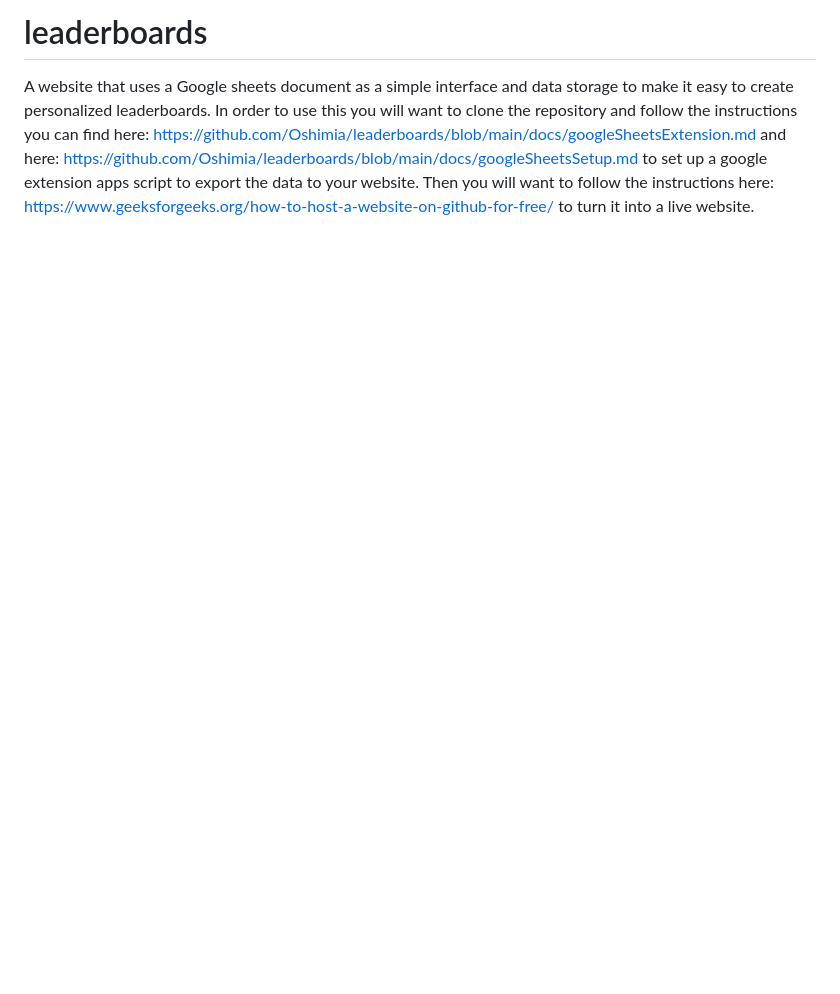
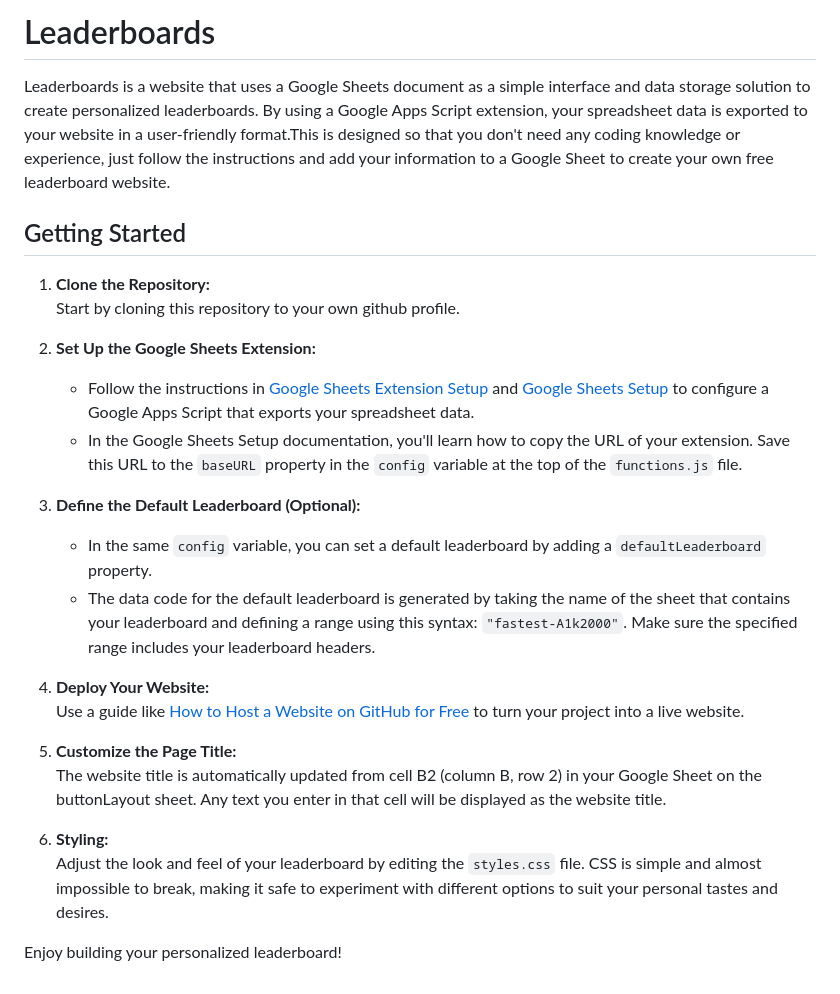
Before and after one commit to Oshimia/leaderboards, a Markdown page: README.md, the part around the change. GitHub-like rendering; blank space fills up the shorter version.

```diff
--- a/README.md
+++ b/README.md
@@ -1,2 +1,27 @@
-# leaderboards
-A website that uses a Google sheets document as a simple interface and data storage to make it easy to create personalized leaderboards. In order to use this you will want to clone the repository and follow the instructions you can find here: https://github.com/Oshimia/leaderboards/blob/main/docs/googleSheetsExtension.md and here: https://github.com/Oshimia/leaderboards/blob/main/docs/googleSheetsSetup.md to set up a google extension apps script to export the data to your website. Then you will want to follow the instructions here: https://www.geeksforgeeks.org/how-to-host-a-website-on-github-for-free/ to turn it into a live website.
+# Leaderboards
+
+Leaderboards is a website that uses a Google Sheets document as a simple interface and data storage solution to create personalized leaderboards. By using a Google Apps Script extension, your spreadsheet data is exported to your website in a user-friendly format.This is designed so that you don't need any coding knowledge or experience, just follow the instructions and add your information to a Google Sheet to create your own free leaderboard website.
+
+## Getting Started
+
+1. **Clone the Repository:**
+   Start by cloning this repository to your own github profile.
+
+2. **Set Up the Google Sheets Extension:**
+   - Follow the instructions in [Google Sheets Extension Setup](https://github.com/Oshimia/leaderboards/blob/main/docs/googleSheetsExtension.md) and [Google Sheets Setup](https://github.com/Oshimia/leaderboards/blob/main/docs/googleSheetsSetup.md) to configure a Google Apps Script that exports your spreadsheet data.
+   - In the Google Sheets Setup documentation, you'll learn how to copy the URL of your extension. Save this URL to the `baseURL` property in the `config` variable at the top of the `functions.js` file.
+
+3. **Define the Default Leaderboard (Optional):**
+   - In the same `config` variable, you can set a default leaderboard by adding a `defaultLeaderboard` property.
+   - The data code for the default leaderboard is generated by taking the name of the sheet that contains your leaderboard and defining a range using this syntax: `"fastest-A1k2000"`. Make sure the specified range includes your leaderboard headers.
+
+4. **Deploy Your Website:**
+   Use a guide like [How to Host a Website on GitHub for Free](https://www.geeksforgeeks.org/how-to-host-a-website-on-github-for-free/) to turn your project into a live website.
+
+5. **Customize the Page Title:**
+   The website title is automatically updated from cell B2 (column B, row 2) in your Google Sheet on the buttonLayout sheet. Any text you enter in that cell will be displayed as the website title.
+
+6. **Styling:**
+   Adjust the look and feel of your leaderboard by editing the `styles.css` file. CSS is simple and almost impossible to break, making it safe to experiment with different options to suit your personal tastes and desires.
+
+Enjoy building your personalized leaderboard!
```
Also changed, not shown: docs/googleSheetsExtension.md (+1 -1 lines), docs/googleSheetsSetup.md (+5 -2 lines), docs/buttonLayout.png, 3 other files.
